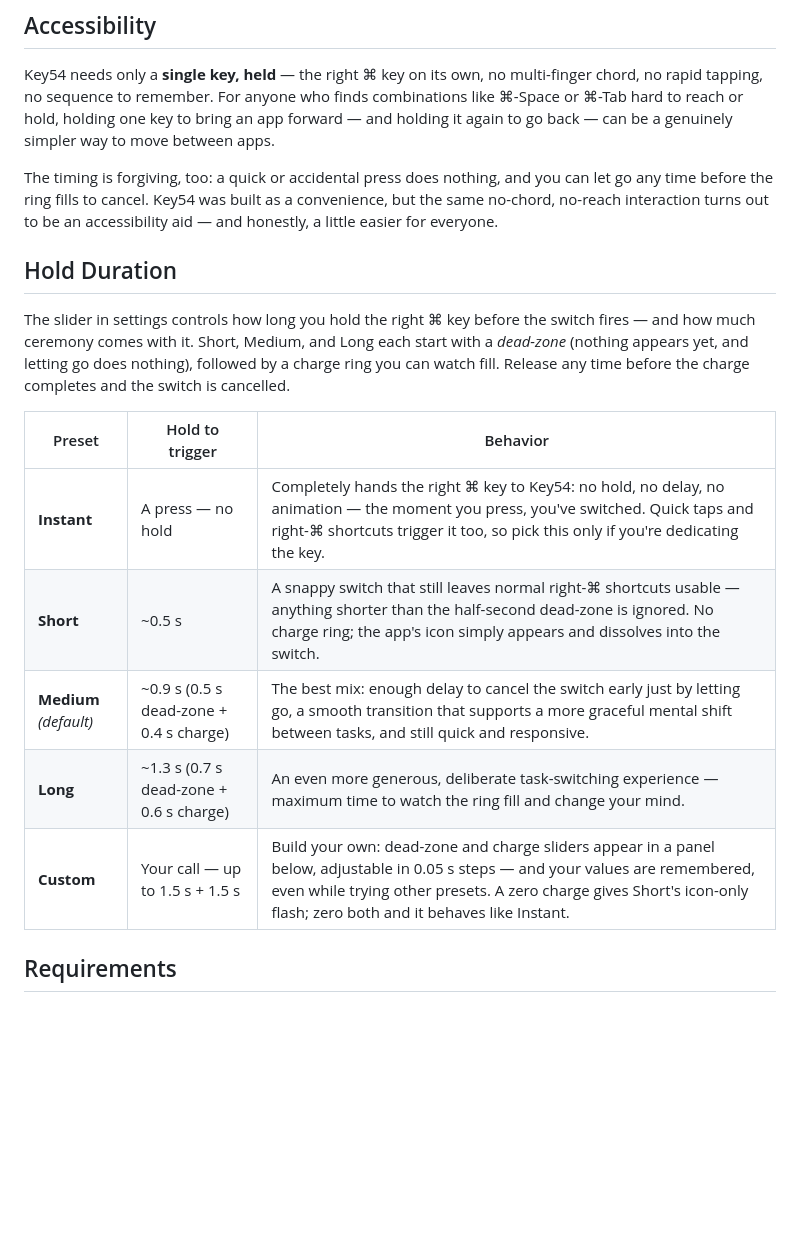
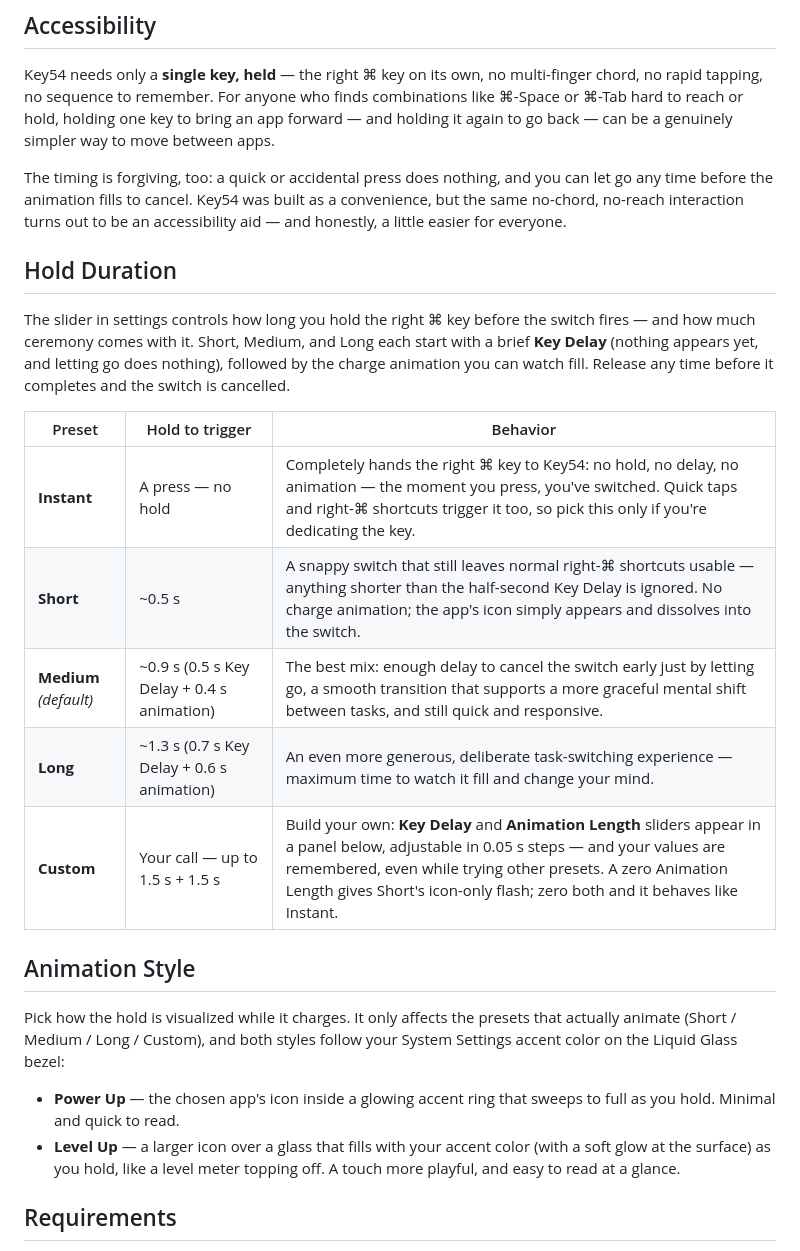
Before and after one commit to grokcodile/key54, a Markdown page: README.md, the part around one of its changes. Rendered like a GitHub page; blank space fills up the shorter version.

```diff
--- a/README.md
+++ b/README.md
@@ -62,19 +62,26 @@ Whatever you assign as your **Key54**, the pattern is the same: **summon → do
 
 Key54 needs only a **single key, held** — the right ⌘ key on its own, no multi-finger chord, no rapid tapping, no sequence to remember. For anyone who finds combinations like ⌘-Space or ⌘-Tab hard to reach or hold, holding one key to bring an app forward — and holding it again to go back — can be a genuinely simpler way to move between apps.
 
-The timing is forgiving, too: a quick or accidental press does nothing, and you can let go any time before the ring fills to cancel. Key54 was built as a convenience, but the same no-chord, no-reach interaction turns out to be an accessibility aid — and honestly, a little easier for everyone.
+The timing is forgiving, too: a quick or accidental press does nothing, and you can let go any time before the animation fills to cancel. Key54 was built as a convenience, but the same no-chord, no-reach interaction turns out to be an accessibility aid — and honestly, a little easier for everyone.
 
 ## Hold Duration
 
-The slider in settings controls how long you hold the right ⌘ key before the switch fires — and how much ceremony comes with it. Short, Medium, and Long each start with a *dead-zone* (nothing appears yet, and letting go does nothing), followed by a charge ring you can watch fill. Release any time before the charge completes and the switch is cancelled.
+The slider in settings controls how long you hold the right ⌘ key before the switch fires — and how much ceremony comes with it. Short, Medium, and Long each start with a brief **Key Delay** (nothing appears yet, and letting go does nothing), followed by the charge animation you can watch fill. Release any time before it completes and the switch is cancelled.
 
 | Preset | Hold to trigger | Behavior |
 | --- | --- | --- |
 | **Instant** | A press — no hold | Completely hands the right ⌘ key to Key54: no hold, no delay, no animation — the moment you press, you've switched. Quick taps and right-⌘ shortcuts trigger it too, so pick this only if you're dedicating the key. |
-| **Short** | ~0.5 s | A snappy switch that still leaves normal right-⌘ shortcuts usable — anything shorter than the half-second dead-zone is ignored. No charge ring; the app's icon simply appears and dissolves into the switch. |
-| **Medium** *(default)* | ~0.9 s (0.5 s dead-zone + 0.4 s charge) | The best mix: enough delay to cancel the switch early just by letting go, a smooth transition that supports a more graceful mental shift between tasks, and still quick and responsive. |
-| **Long** | ~1.3 s (0.7 s dead-zone + 0.6 s charge) | An even more generous, deliberate task-switching experience — maximum time to watch the ring fill and change your mind. |
-| **Custom** | Your call — up to 1.5 s + 1.5 s | Build your own: dead-zone and charge sliders appear in a panel below, adjustable in 0.05 s steps — and your values are remembered, even while trying other presets. A zero charge gives Short's icon-only flash; zero both and it behaves like Instant. |
+| **Short** | ~0.5 s | A snappy switch that still leaves normal right-⌘ shortcuts usable — anything shorter than the half-second Key Delay is ignored. No charge animation; the app's icon simply appears and dissolves into the switch. |
+| **Medium** *(default)* | ~0.9 s (0.5 s Key Delay + 0.4 s animation) | The best mix: enough delay to cancel the switch early just by letting go, a smooth transition that supports a more graceful mental shift between tasks, and still quick and responsive. |
+| **Long** | ~1.3 s (0.7 s Key Delay + 0.6 s animation) | An even more generous, deliberate task-switching experience — maximum time to watch it fill and change your mind. |
+| **Custom** | Your call — up to 1.5 s + 1.5 s | Build your own: **Key Delay** and **Animation Length** sliders appear in a panel below, adjustable in 0.05 s steps — and your values are remembered, even while trying other presets. A zero Animation Length gives Short's icon-only flash; zero both and it behaves like Instant. |
+
+## Animation Style
+
+Pick how the hold is visualized while it charges. It only affects the presets that actually animate (Short / Medium / Long / Custom), and both styles follow your System Settings accent color on the Liquid Glass bezel:
+
+- **Power Up** — the chosen app's icon inside a glowing accent ring that sweeps to full as you hold. Minimal and quick to read.
+- **Level Up** — a larger icon over a glass that fills with your accent color (with a soft glow at the surface) as you hold, like a level meter topping off. A touch more playful, and easy to read at a glance.
 
 ## Requirements
 
```
Also changed, not shown: other parts of README.md (+4 -4 lines), headshot.png (added), screenshots/settings.png, 4 other files.
